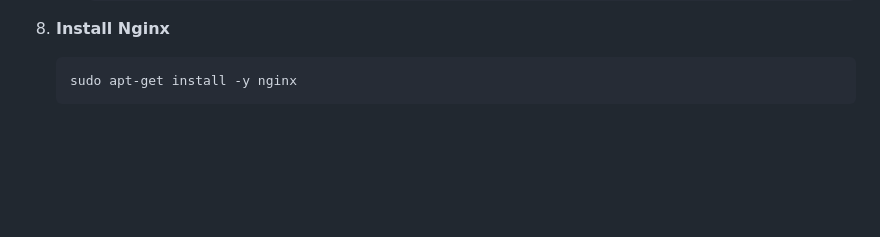
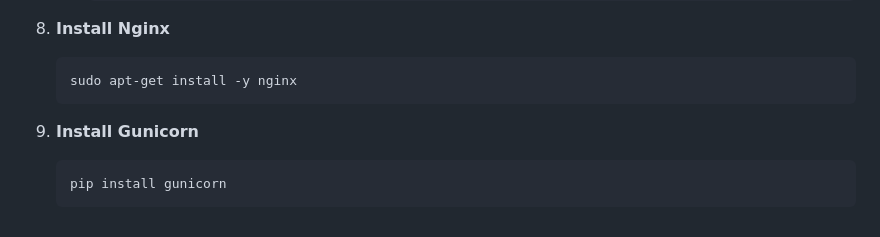
Before and after one commit to MariamKipshidze/architecture_portal, a Markdown page: README.md, the part around the change. Rendered like a GitHub page; blank space fills up the shorter version.

````diff
--- a/README.md
+++ b/README.md
@@ -171,3 +171,8 @@ FLOOR_MULTIPLIER = 0.2  # 20% increase per additional floor
    ```bash
    sudo apt-get install -y nginx
    ```
+
+9. **Install Gunicorn**
+   ```bash
+   pip install gunicorn
+   ```
````
